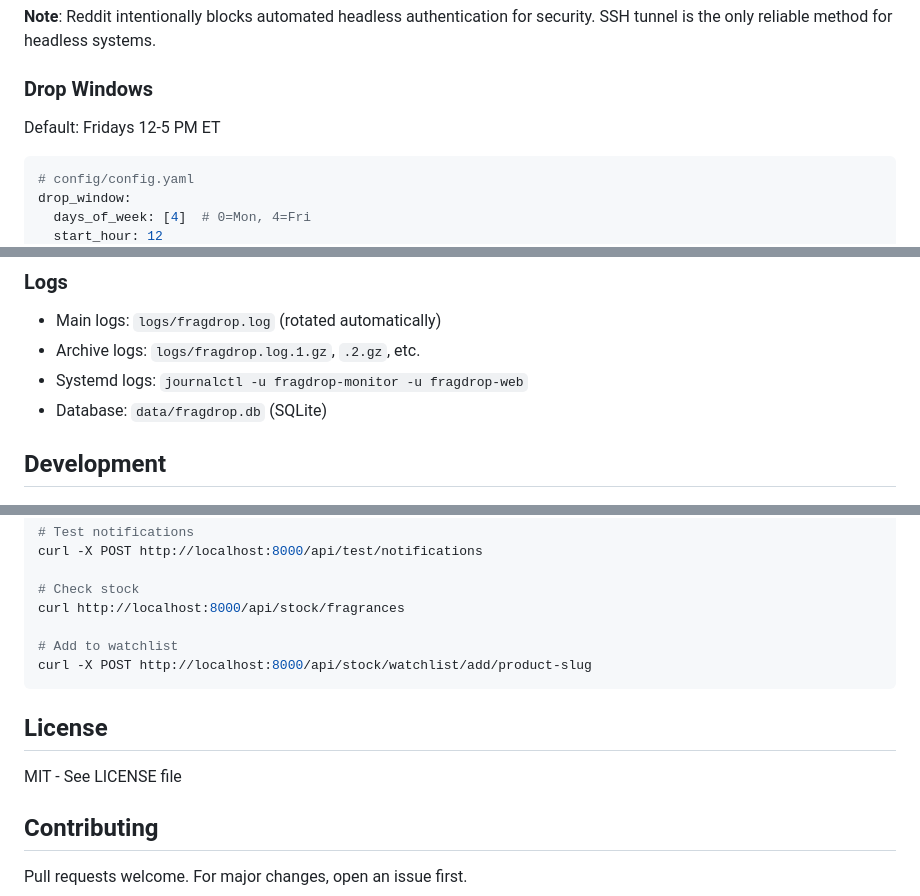
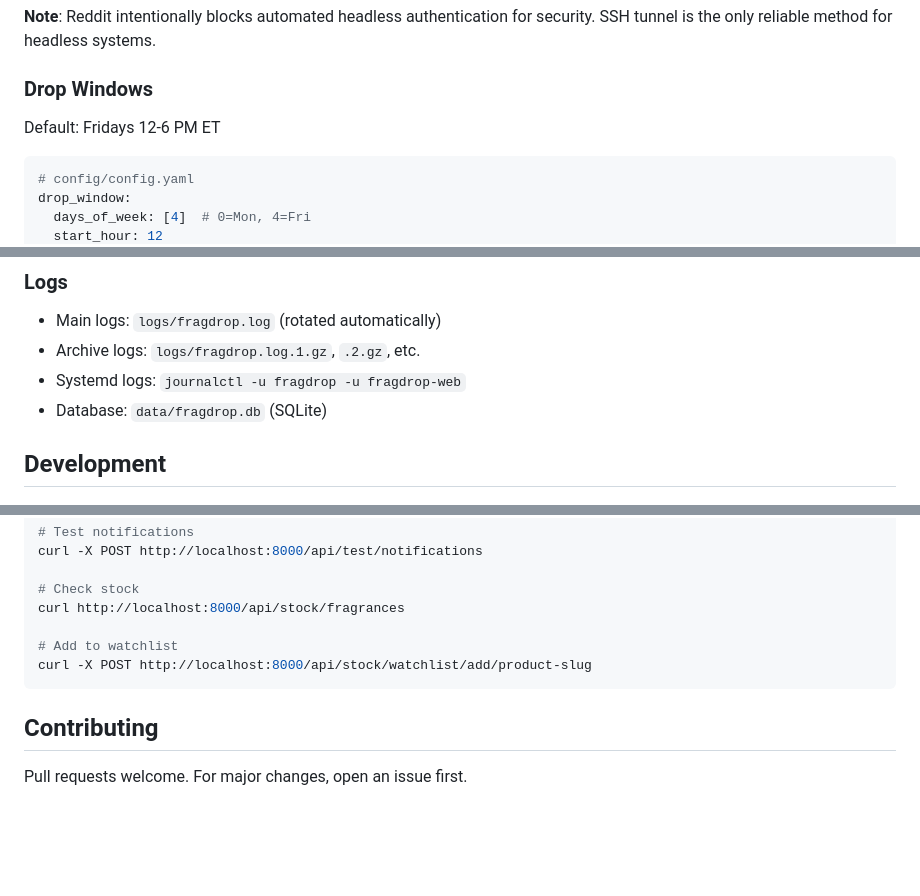
Before and after one commit to HurleySk/FragDropDetector, a Markdown page: README.md, 3 parts joined by grey strips. Drawn GitHub-style; blank space fills up the shorter version.

````diff
--- a/README.md
+++ b/README.md
@@ -98,7 +125,7 @@ python generate_token_headless.py
 **Note**: Reddit intentionally blocks automated headless authentication for security. SSH tunnel is the only reliable method for headless systems.
 
 ### Drop Windows
-Default: Fridays 12-5 PM ET
+Default: Fridays 12-6 PM ET
 ```yaml
 # config/config.yaml
 drop_window:
@@ -235,7 +270,7 @@ FragDropDetector/
 ### Logs
 - Main logs: `logs/fragdrop.log` (rotated automatically)
 - Archive logs: `logs/fragdrop.log.1.gz`, `.2.gz`, etc.
-- Systemd logs: `journalctl -u fragdrop-monitor -u fragdrop-web`
+- Systemd logs: `journalctl -u fragdrop -u fragdrop-web`
 - Database: `data/fragdrop.db` (SQLite)
 
 ## Development
@@ -257,10 +292,6 @@ curl http://localhost:8000/api/stock/fragrances
 curl -X POST http://localhost:8000/api/stock/watchlist/add/product-slug
 ```
 
-## License
-
-MIT - See LICENSE file
-
 ## Contributing
 
 Pull requests welcome. For major changes, open an issue first.
````
Also changed, not shown: other parts of README.md (+58 -23 lines).
